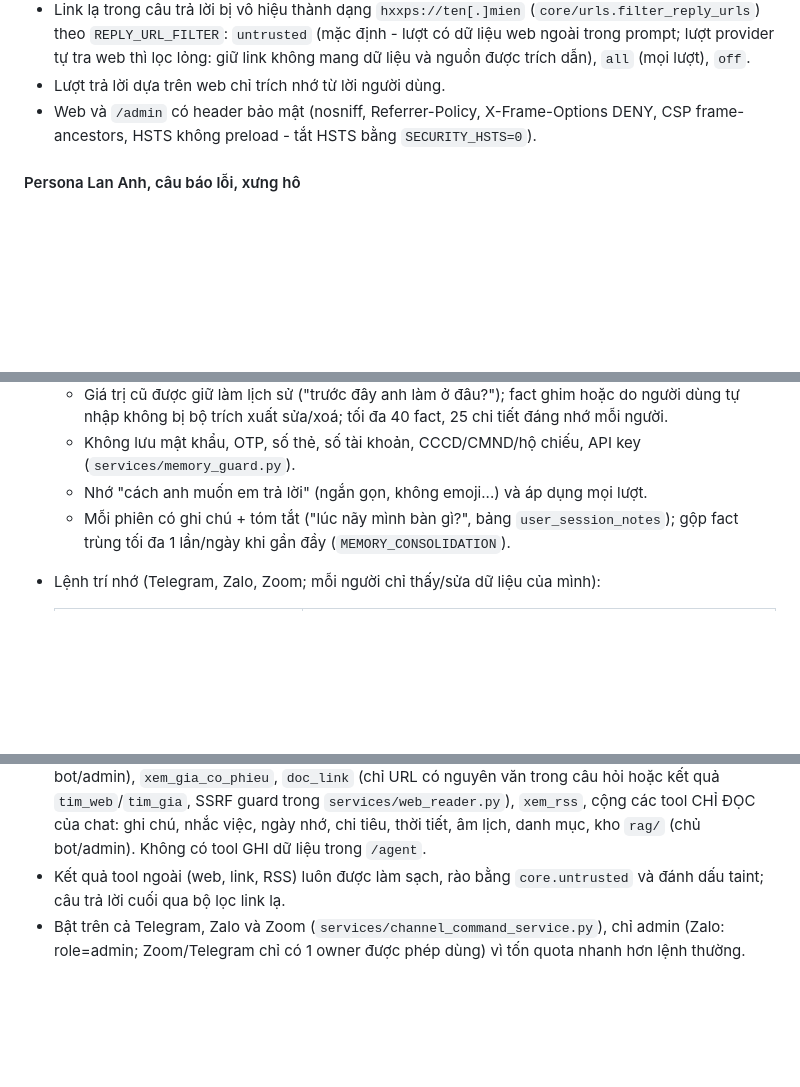
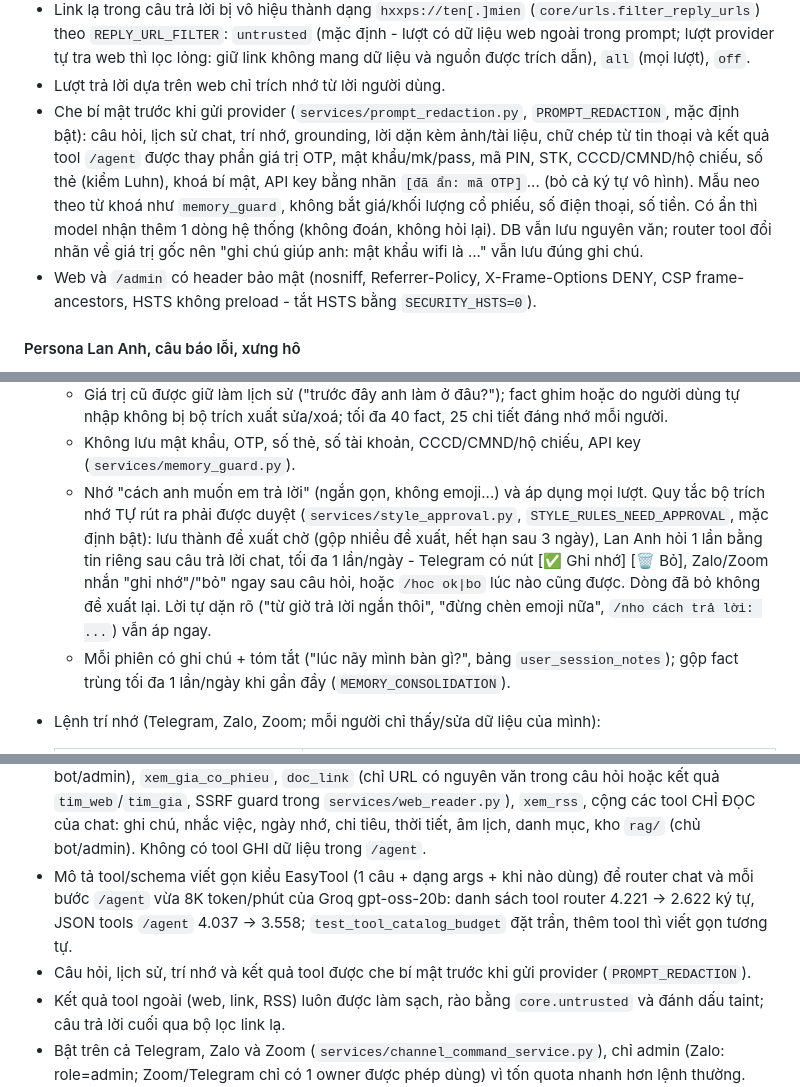
Before and after one commit to traique/lananh, a Markdown page: README.md, 3 parts joined by grey strips. GitHub-like rendering; blank space fills up the shorter version.

Commit message:
docs: che bí mật prompt, duyệt cách trả lời, mô tả tool gọn (gói P3)
Co-Authored-By: Claude Opus 5.5 <noreply@anthropic.com>
Claude-Session: https://claude.ai/code/session_01SYsjp6hWtH9VAnfMPtiX5a

```diff
--- a/README.md
+++ b/README.md
@@ -204,6 +204,15 @@ lời "chay" khi `/tavily off` (hoặc tắt trong `/admin`), khi chưa có
   lượt có dữ liệu web ngoài trong prompt; lượt provider tự tra web thì lọc lỏng:
   giữ link không mang dữ liệu và nguồn được trích dẫn), `all` (mọi lượt), `off`.
 - Lượt trả lời dựa trên web chỉ trích nhớ từ lời người dùng.
+- Che bí mật trước khi gửi provider (`services/prompt_redaction.py`,
+  `PROMPT_REDACTION`, mặc định bật): câu hỏi, lịch sử chat, trí nhớ, grounding, lời
+  dặn kèm ảnh/tài liệu, chữ chép từ tin thoại và kết quả tool `/agent` được thay
+  phần giá trị OTP, mật khẩu/mk/pass, mã PIN, STK, CCCD/CMND/hộ chiếu, số thẻ (kiểm
+  Luhn), khoá bí mật, API key bằng nhãn `[đã ẩn: mã OTP]`... (bỏ cả ký tự vô hình).
+  Mẫu neo theo từ khoá như `memory_guard`, không bắt giá/khối lượng cổ phiếu, số
+  điện thoại, số tiền. Có ẩn thì model nhận thêm 1 dòng hệ thống (không đoán,
+  không hỏi lại). DB vẫn lưu nguyên văn; router tool đổi nhãn về giá trị gốc nên
+  "ghi chú giúp anh: mật khẩu wifi là ..." vẫn lưu đúng ghi chú.
 - Web và `/admin` có header bảo mật (nosniff, Referrer-Policy, X-Frame-Options
   DENY, CSP frame-ancestors, HSTS không preload - tắt HSTS bằng `SECURITY_HSTS=0`).
 
@@ -268,6 +277,13 @@ lời "chay" khi `/tavily off` (hoặc tắt trong `/admin`), khi chưa có
   - Không lưu mật khẩu, OTP, số thẻ, số tài khoản, CCCD/CMND/hộ chiếu, API key
     (`services/memory_guard.py`).
   - Nhớ "cách anh muốn em trả lời" (ngắn gọn, không emoji...) và áp dụng mọi lượt.
+    Quy tắc bộ trích nhớ TỰ rút ra phải được duyệt (`services/style_approval.py`,
+    `STYLE_RULES_NEED_APPROVAL`, mặc định bật): lưu thành đề xuất chờ (gộp nhiều
+    đề xuất, hết hạn sau 3 ngày), Lan Anh hỏi 1 lần bằng tin riêng sau câu trả lời
+    chat, tối đa 1 lần/ngày - Telegram có nút [✅ Ghi nhớ] [🗑 Bỏ], Zalo/Zoom nhắn
+    "ghi nhớ"/"bỏ" ngay sau câu hỏi, hoặc `/hoc ok|bo` lúc nào cũng được. Dòng đã
+    bỏ không đề xuất lại. Lời tự dặn rõ ("từ giờ trả lời ngắn thôi", "đừng chèn
+    emoji nữa", `/nho cách trả lời: ...`) vẫn áp ngay.
   - Mỗi phiên có ghi chú + tóm tắt ("lúc nãy mình bàn gì?", bảng
     `user_session_notes`); gộp fact trùng tối đa 1 lần/ngày khi gần đầy
     (`MEMORY_CONSOLIDATION`).
@@ -1263,6 +1283,12 @@ hỏi>` (`ai/agent_service.py`) để MODEL tự quyết định:
   `services/web_reader.py`), `xem_rss`, cộng các tool CHỈ ĐỌC của chat: ghi chú,
   nhắc việc, ngày nhớ, chi tiêu, thời tiết, âm lịch, danh mục, kho `rag/` (chủ
   bot/admin). Không có tool GHI dữ liệu trong `/agent`.
+- Mô tả tool/schema viết gọn kiểu EasyTool (1 câu + dạng args + khi nào dùng) để
+  router chat và mỗi bước `/agent` vừa 8K token/phút của Groq gpt-oss-20b:
+  danh sách tool router 4.221 → 2.622 ký tự, JSON tools `/agent` 4.037 → 3.558;
+  `test_tool_catalog_budget` đặt trần, thêm tool thì viết gọn tương tự.
+- Câu hỏi, lịch sử, trí nhớ và kết quả tool được che bí mật trước khi gửi
+  provider (`PROMPT_REDACTION`).
 - Kết quả tool ngoài (web, link, RSS) luôn được làm sạch, rào bằng `core.untrusted`
   và đánh dấu taint; câu trả lời cuối qua bộ lọc link lạ.
 - Bật trên cả Telegram, Zalo và Zoom (`services/channel_command_service.py`),
```
Also changed, not shown: other parts of README.md (+5 -0 lines), docs/nang-cap-jarvis.md (added, +93 -0 lines).
